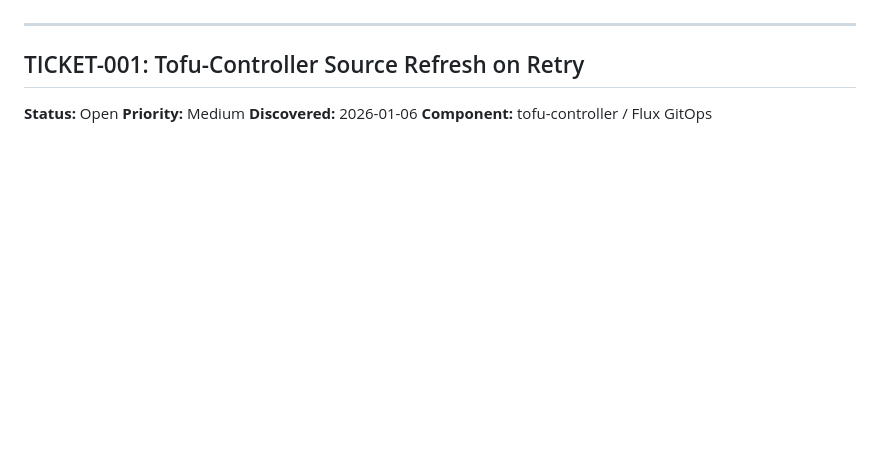
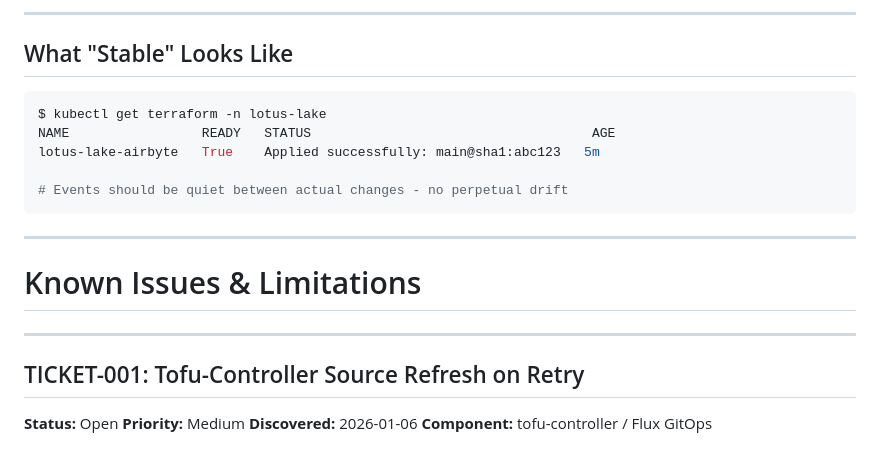
Before and after one commit to matta-kelly/lotus-lake, a Markdown page: docs/tickets.md, the part around one of its changes. Rendered like a GitHub page; blank space fills up the shorter version.

````diff
--- a/docs/tickets.md
+++ b/docs/tickets.md
@@ -4,3 +82,18 @@ Tracking issues, limitations, and potential solutions for the lotus-lake platfor
+---
+
+## What "Stable" Looks Like
+
+```bash
+$ kubectl get terraform -n lotus-lake
+NAME                 READY   STATUS                                    AGE
+lotus-lake-airbyte   True    Applied successfully: main@sha1:abc123   5m
+
+# Events should be quiet between actual changes - no perpetual drift
+```
+
+---
+
+# Known Issues & Limitations
 
 ---
 
````
Also changed, not shown: other parts of docs/tickets.md (+78 -0 lines).
